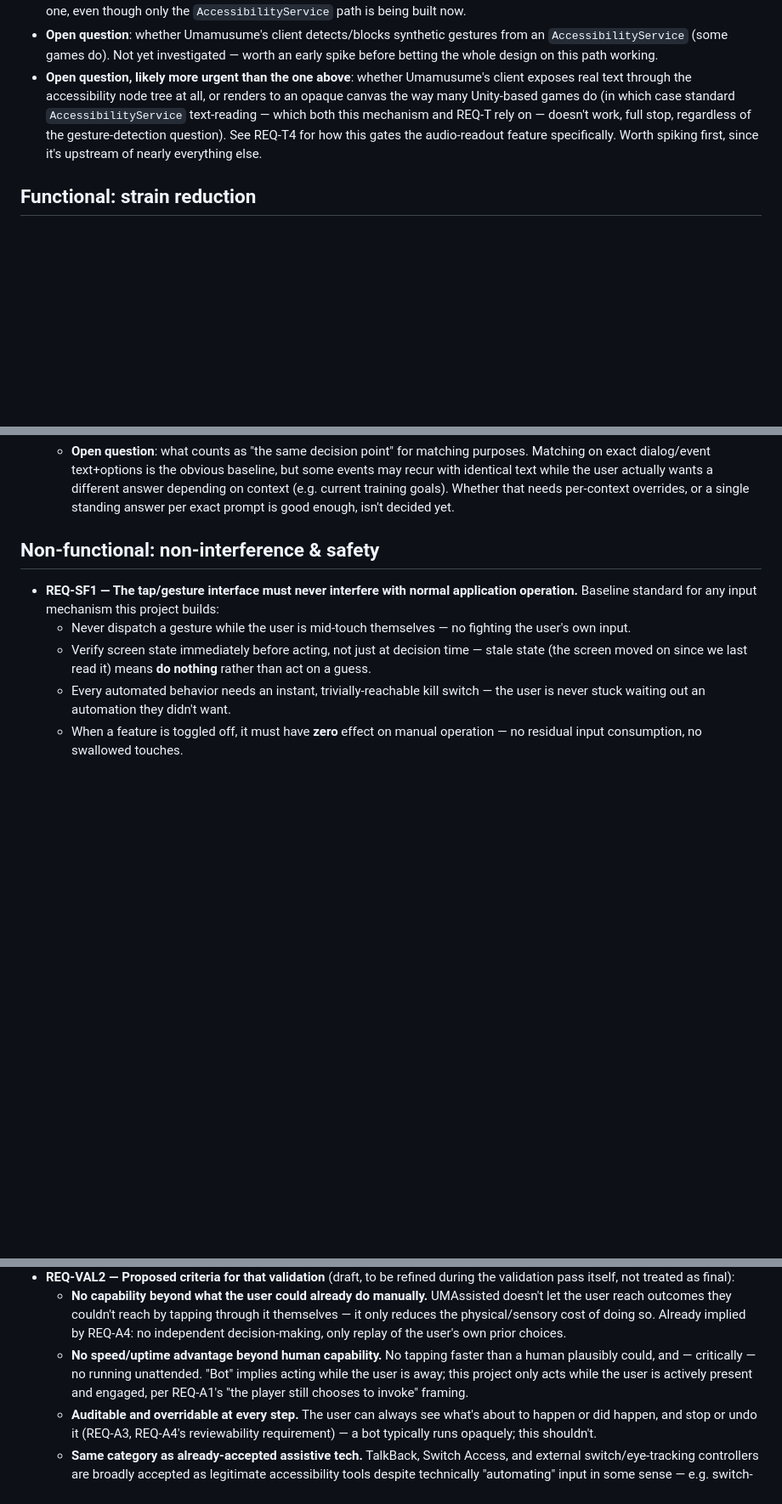
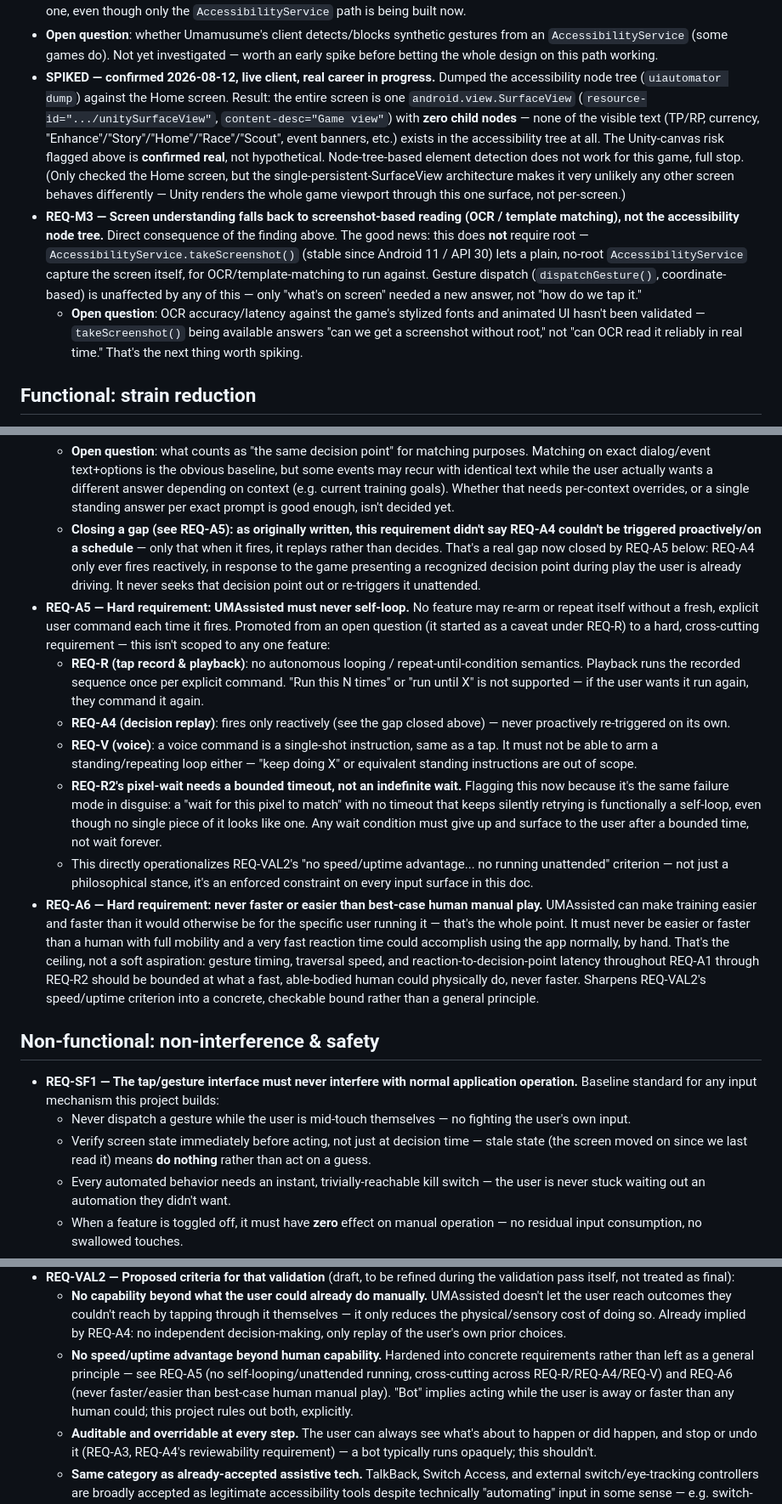
Before and after one commit to brianreborn/UMAssisted, a Markdown page: REQUIREMENTS.md, 3 parts joined by grey strips. Shown at 85% size. GitHub-like rendering; blank space fills up the shorter version.

Commit message:
Spike result: confirmed opaque Unity SurfaceView, no accessible text nodes
REQ-M1: uiautomator dump against the live Home screen confirms the
Unity-canvas risk is real - the entire screen is one SurfaceView
with zero child nodes, none of the visible UI text exists in the
accessibility tree. REQ-M3: falls back to screenshot-based OCR via
AccessibilityService.takeScreenshot() (API 30+, no root needed) -
gesture dispatch is unaffected, only "what's on screen" needed a new
answer. REQ-T4 updated to reflect that root is not the resulting
gate after all; OCR viability is.

Also hardens the grind-loop-bot guardrails from an open question
into hard requirements: REQ-A5 (no self-looping, cross-cutting over
REQ-R/REQ-A4/REQ-V, plus a bounded-timeout fix for REQ-R2's
pixel-wait) and REQ-A6 (never faster/easier than best-case human
manual play). Explicitly notes the gap in the original REQ-A4/REQ-V
wording that made this necessary, rather than silently patching it.

Co-Authored-By: Claude Sonnet 5 <noreply@anthropic.com>

```diff
--- a/REQUIREMENTS.md
+++ b/REQUIREMENTS.md
@@ -49,14 +49,32 @@ barrier, not the game's difficulty itself.
   synthetic gestures from an `AccessibilityService` (some games do). Not
   yet investigated — worth an early spike before betting the whole design
   on this path working.
-- **Open question, likely more urgent than the one above**: whether
-  Umamusume's client exposes real text through the accessibility node tree
-  at all, or renders to an opaque canvas the way many Unity-based games do
-  (in which case standard `AccessibilityService` text-reading — which both
-  this mechanism and REQ-T rely on — doesn't work, full stop, regardless of
-  the gesture-detection question). See REQ-T4 for how this gates the
-  audio-readout feature specifically. Worth spiking first, since it's
-  upstream of nearly everything else.
+- **SPIKED — confirmed 2026-08-12, live client, real career in progress.**
+  Dumped the accessibility node tree (`uiautomator dump`) against the Home
+  screen. Result: the entire screen is one `android.view.SurfaceView`
+  (`resource-id=".../unitySurfaceView"`, `content-desc="Game view"`) with
+  **zero child nodes** — none of the visible text (TP/RP, currency,
+  "Enhance"/"Story"/"Home"/"Race"/"Scout", event banners, etc.) exists in
+  the accessibility tree at all. The Unity-canvas risk flagged above is
+  **confirmed real**, not hypothetical. Node-tree-based element detection
+  does not work for this game, full stop. (Only checked the Home screen,
+  but the single-persistent-SurfaceView architecture makes it very
+  unlikely any other screen behaves differently — Unity renders the whole
+  game viewport through this one surface, not per-screen.)
+- **REQ-M3 — Screen understanding falls back to screenshot-based reading
+  (OCR / template matching), not the accessibility node tree.** Direct
+  consequence of the finding above. The good news: this does **not**
+  require root — `AccessibilityService.takeScreenshot()` (stable since
+  Android 11 / API 30) lets a plain, no-root `AccessibilityService`
+  capture the screen itself, for OCR/template-matching to run against.
+  Gesture dispatch (`dispatchGesture()`, coordinate-based) is unaffected
+  by any of this — only "what's on screen" needed a new answer, not "how
+  do we tap it."
+  - **Open question**: OCR accuracy/latency against the game's stylized
+    fonts and animated UI hasn't been validated — `takeScreenshot()` being
+    available answers "can we get a screenshot without root," not "can
+    OCR read it reliably in real time." That's the next thing worth
+    spiking.
 
 ## Functional: strain reduction
 
@@ -166,6 +184,46 @@ decision point recurs. That's a selection (replay), not a choice
     current training goals). Whether that needs per-context overrides, or
     a single standing answer per exact prompt is good enough, isn't
     decided yet.
+  - **Closing a gap (see REQ-A5): as originally written, this requirement
+    didn't say REQ-A4 couldn't be triggered proactively/on a schedule** —
+    only that when it fires, it replays rather than decides. That's a real
+    gap now closed by REQ-A5 below: REQ-A4 only ever fires reactively, in
+    response to the game presenting a recognized decision point during
+    play the user is already driving. It never seeks that decision point
+    out or re-triggers it unattended.
+- **REQ-A5 — Hard requirement: UMAssisted must never self-loop.** No
+  feature may re-arm or repeat itself without a fresh, explicit user
+  command each time it fires. Promoted from an open question (it started
+  as a caveat under REQ-R) to a hard, cross-cutting requirement — this
+  isn't scoped to any one feature:
+  - **REQ-R (tap record & playback)**: no autonomous looping /
+    repeat-until-condition semantics. Playback runs the recorded sequence
+    once per explicit command. "Run this N times" or "run until X" is not
+    supported — if the user wants it run again, they command it again.
+  - **REQ-A4 (decision replay)**: fires only reactively (see the gap
+    closed above) — never proactively re-triggered on its own.
+  - **REQ-V (voice)**: a voice command is a single-shot instruction, same
+    as a tap. It must not be able to arm a standing/repeating loop either
+    — "keep doing X" or equivalent standing instructions are out of scope.
+  - **REQ-R2's pixel-wait needs a bounded timeout, not an indefinite
+    wait.** Flagging this now because it's the same failure mode in
+    disguise: a "wait for this pixel to match" with no timeout that keeps
+    silently retrying is functionally a self-loop, even though no single
+    piece of it looks like one. Any wait condition must give up and
+    surface to the user after a bounded time, not wait forever.
+  - This directly operationalizes REQ-VAL2's "no speed/uptime advantage...
+    no running unattended" criterion — not just a philosophical stance,
+    it's an enforced constraint on every input surface in this doc.
+- **REQ-A6 — Hard requirement: never faster or easier than best-case human
+  manual play.** UMAssisted can make training easier and faster than it
+  would otherwise be for the specific user running it — that's the whole
+  point. It must never be easier or faster than a human with full mobility
+  and a very fast reaction time could accomplish using the app normally,
+  by hand. That's the ceiling, not a soft aspiration: gesture timing,
+  traversal speed, and reaction-to-decision-point latency throughout REQ-A1
+  through REQ-R2 should be bounded at what a fast, able-bodied human could
+  physically do, never faster. Sharpens REQ-VAL2's speed/uptime criterion
+  into a concrete, checkable bound rather than a general principle.
 
 ## Non-functional: non-interference & safety
 
@@ -361,11 +428,12 @@ decision point recurs. That's a selection (replay), not a choice
     tapping through it themselves — it only reduces the physical/sensory
     cost of doing so. Already implied by REQ-A4: no independent
     decision-making, only replay of the user's own prior choices.
-  - **No speed/uptime advantage beyond human capability.** No tapping
-    faster than a human plausibly could, and — critically — no running
-    unattended. "Bot" implies acting while the user is away; this project
-    only acts while the user is actively present and engaged, per
-    REQ-A1's "the player still chooses to invoke" framing.
+  - **No speed/uptime advantage beyond human capability.** Hardened into
+    concrete requirements rather than left as a general principle — see
+    REQ-A5 (no self-looping/unattended running, cross-cutting across
+    REQ-R/REQ-A4/REQ-V) and REQ-A6 (never faster/easier than best-case
+    human manual play). "Bot" implies acting while the user is away or
+    faster than any human could; this project rules out both, explicitly.
   - **Auditable and overridable at every step.** The user can always see
     what's about to happen or did happen, and stop or undo it (REQ-A3,
     REQ-A4's reviewability requirement) — a bot typically runs opaquely;
```
Also changed, not shown: other parts of REQUIREMENTS.md (+9 -0 lines).
